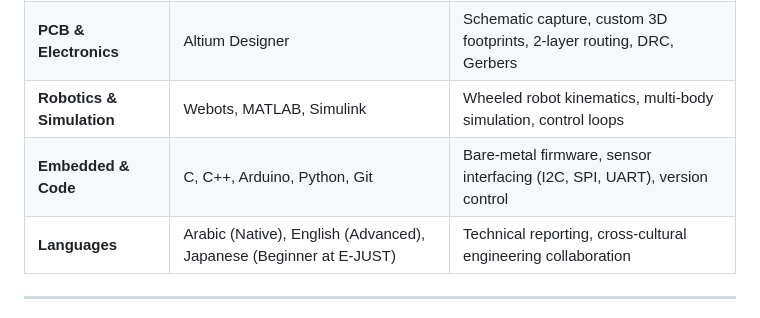
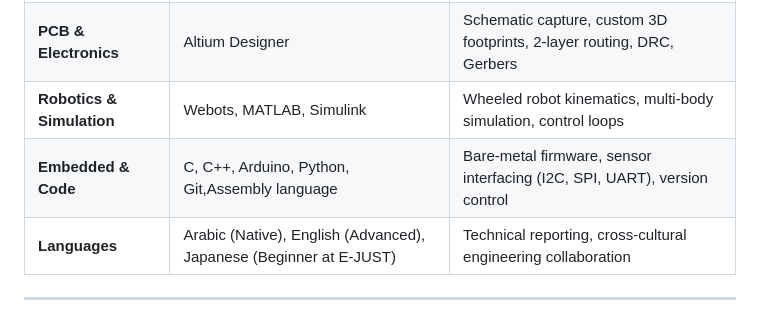
Before and after one commit to 3bdallahhahmed/Abdalla-Ahmed-portfolio, a Markdown page: README.md, the part around the change. Rendered like a GitHub page.

Commit message:
Add Assembly language to Embedded & Code skills

```diff
--- a/README.md
+++ b/README.md
@@ -135,7 +135,7 @@ Developed a functional two-wheeled self-balancing mobile robotics platform equip
 | **Mechanical & CAD** | SolidWorks, Fusion 360 | Kinematic synthesis, linkage design, gear trains, GD&T, 3D printing |
 | **PCB & Electronics** | Altium Designer | Schematic capture, custom 3D footprints, 2-layer routing, DRC, Gerbers |
 | **Robotics & Simulation** | Webots, MATLAB, Simulink | Wheeled robot kinematics, multi-body simulation, control loops |
-| **Embedded & Code** | C, C++, Arduino, Python, Git | Bare-metal firmware, sensor interfacing (I2C, SPI, UART), version control |
+| **Embedded & Code** | C, C++, Arduino, Python, Git,Assembly language | Bare-metal firmware, sensor interfacing (I2C, SPI, UART), version control |
 | **Languages** | Arabic (Native), English (Advanced), Japanese (Beginner at E-JUST) | Technical reporting, cross-cultural engineering collaboration |
 
 ---
```
